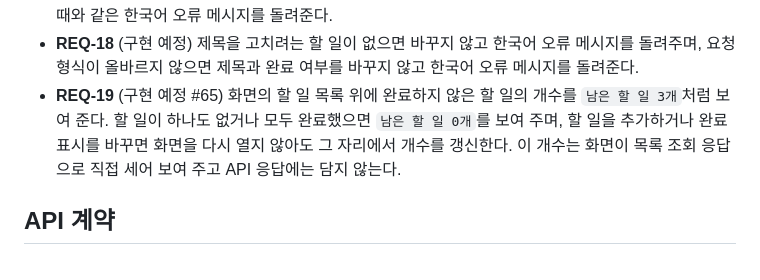
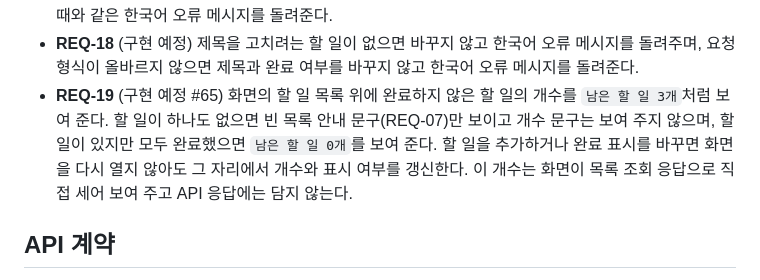
Before and after one commit to jhlim2-forks/testrepo2, a Markdown page: docs/requirements.md, the part around the change. Rendered like a GitHub page.

```diff
--- a/docs/requirements.md
+++ b/docs/requirements.md
@@ -24,7 +24,7 @@
 - **REQ-16** (구현 예정) 목록의 할 일마다 제목을 고칠 수 있다. 고친 제목은 서버 메모리에 보관하므로 화면을 다시 열어도 유지되며, 제목을 고쳐도 그 할 일의 식별자, 마감일, 완료 여부와 목록에서의 순서는 바뀌지 않는다.
 - **REQ-17** (구현 예정) 고칠 제목에는 추가할 때와 같은 제목 규칙을 적용한다. 앞뒤 공백을 제거해 저장하고, 비어 있거나 공백 문자만 있거나(REQ-03과 같음) 앞뒤 공백을 제거한 글자 수가 200을 넘으면(REQ-04와 같음, 유니코드 코드 포인트 개수로 셈) 고치기를 거절하고 원래 제목을 그대로 두며, 추가할 때와 같은 한국어 오류 메시지를 돌려준다.
 - **REQ-18** (구현 예정) 제목을 고치려는 할 일이 없으면 바꾸지 않고 한국어 오류 메시지를 돌려주며, 요청 형식이 올바르지 않으면 제목과 완료 여부를 바꾸지 않고 한국어 오류 메시지를 돌려준다.
-- **REQ-19** (구현 예정 #65) 화면의 할 일 목록 위에 완료하지 않은 할 일의 개수를 `남은 할 일 3개`처럼 보여 준다. 할 일이 하나도 없거나 모두 완료했으면 `남은 할 일 0개`를 보여 주며, 할 일을 추가하거나 완료 표시를 바꾸면 화면을 다시 열지 않아도 그 자리에서 개수를 갱신한다. 이 개수는 화면이 목록 조회 응답으로 직접 세어 보여 주고 API 응답에는 담지 않는다.
+- **REQ-19** (구현 예정 #65) 화면의 할 일 목록 위에 완료하지 않은 할 일의 개수를 `남은 할 일 3개`처럼 보여 준다. 할 일이 하나도 없으면 빈 목록 안내 문구(REQ-07)만 보이고 개수 문구는 보여 주지 않으며, 할 일이 있지만 모두 완료했으면 `남은 할 일 0개`를 보여 준다. 할 일을 추가하거나 완료 표시를 바꾸면 화면을 다시 열지 않아도 그 자리에서 개수와 표시 여부를 갱신한다. 이 개수는 화면이 목록 조회 응답으로 직접 세어 보여 주고 API 응답에는 담지 않는다.
 
 ## API 계약
 
```
Also changed, not shown: docs/design.md (+5 -5 lines).
